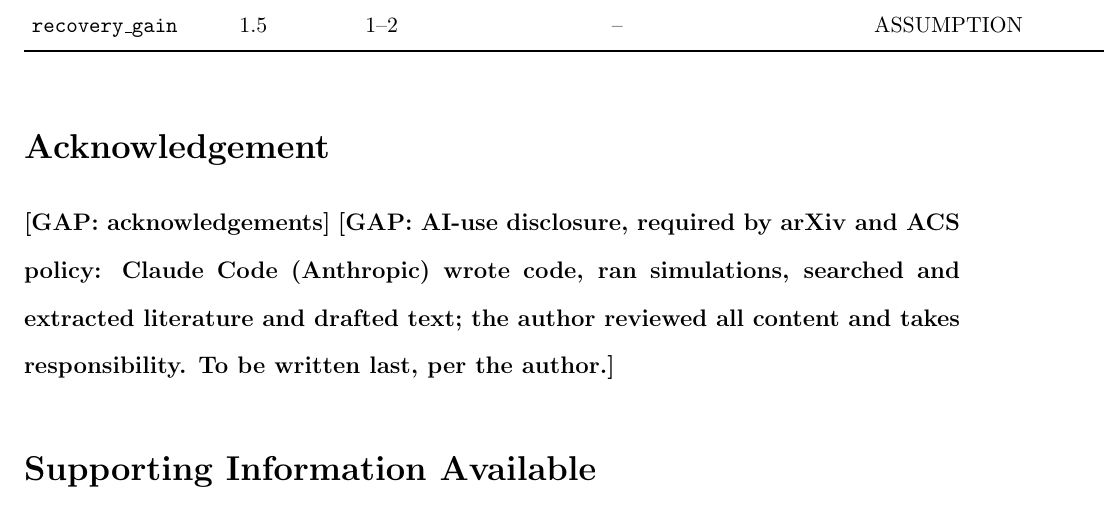
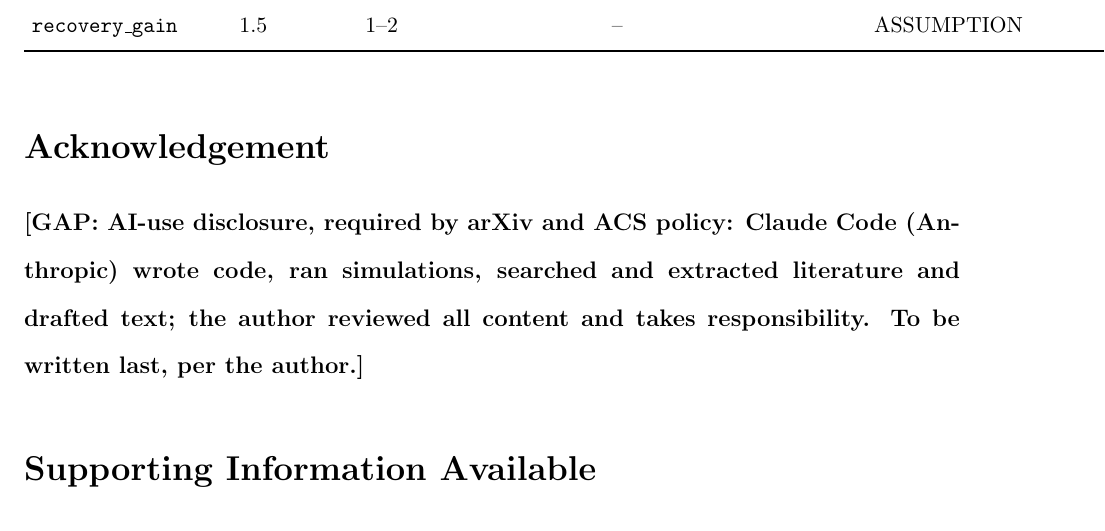
Before and after one commit to ccy5123/sbd, a LaTeX paper (manuscript/preprint/main.tex): part of page 35 of 42, cut so that both start at the same text. Compiled offline with pdfLaTeX.

Commit message:
Preprint: drop the acknowledgements gap (no one to acknowledge)
Co-Authored-By: Claude Opus 5.5 <noreply@anthropic.com>
Claude-Session: https://claude.ai/code/session_0131NedNevRvPP7dQji5Ca7Y

```diff
--- a/manuscript/preprint/main.tex
+++ b/manuscript/preprint/main.tex
@@ -49,7 +49,6 @@
 }
 
 \begin{acknowledgement}
-\gap{acknowledgements}
 \gap{AI-use disclosure, required by arXiv and ACS policy: Claude Code (Anthropic) wrote code, ran simulations,
 searched and extracted literature and drafted text; the author reviewed all content and takes responsibility.
 To be written last, per the author.}
```
